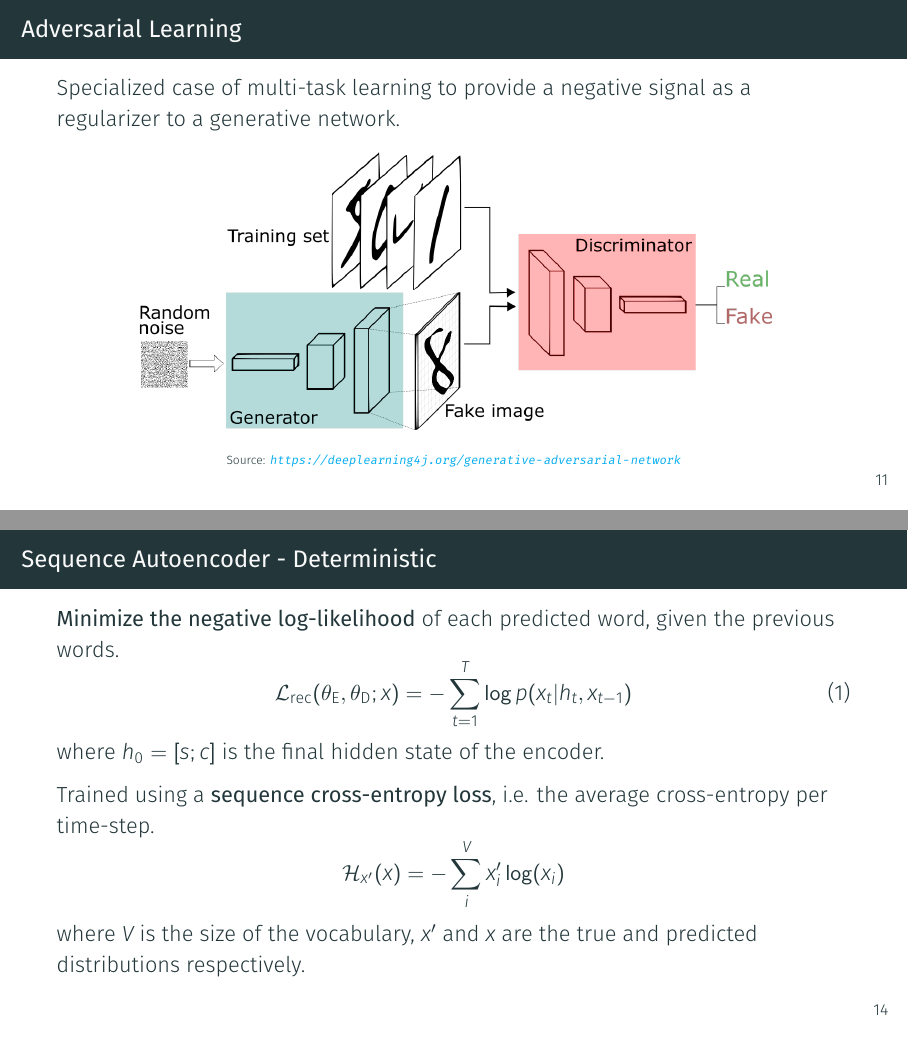
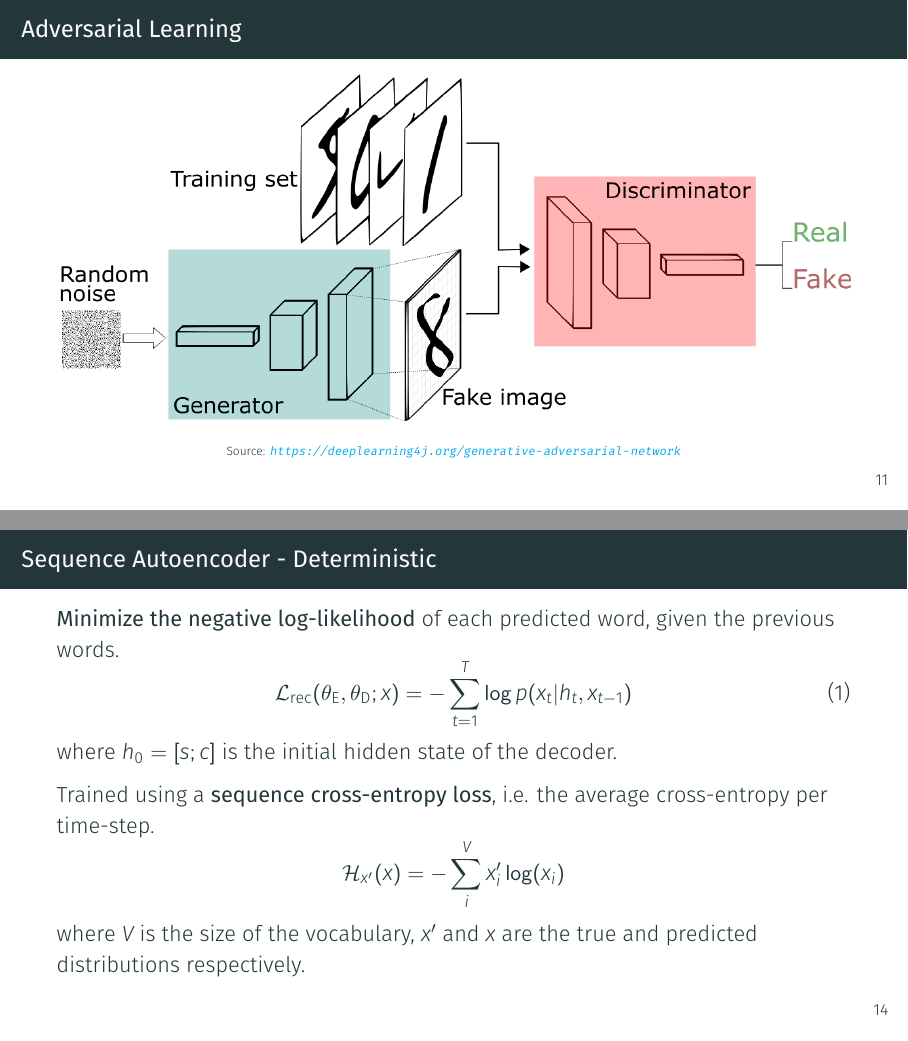
Before and after one commit to vineetjohn/uw-mmath-thesis-presentation, LaTeX slides (presentation.tex): pages 15 and 19 of 56, joined at a grey line. Compiled offline with XeLaTeX; a missing font is replaced by an installed copy or a similar font.

Commit message:
Add minor fixes to wording

```diff
--- a/presentation.tex
+++ b/presentation.tex
@@ -146,11 +146,9 @@
 \end{frame}
 
 \begin{frame}{Adversarial Learning}
-	Specialized case of multi-task learning to provide a negative signal as a regularizer to a generative network.
-
 	\centering
 	\begin{figure}[ht]
-		\includegraphics[width=0.8\textwidth]{images/gans}
+		\includegraphics[width=\textwidth]{images/gans}
 	\end{figure}
 	\imgsrc{\url{https://deeplearning4j.org/generative-adversarial-network}}
 \end{frame}
@@ -180,7 +178,7 @@
 	\begin{equation} \label{eqn:dae-rec}
 		\loss{rec}(\param{E},\param{D}; x) = - \sum_{t=1}^T \log p(x_t | h_t, x_{t-1})
 	\end{equation}
-	where $h_0 = [s; c]$ is the final hidden state of the encoder.
+	where $h_0 = [s; c]$ is the initial hidden state of the decoder.
 
 	Trained using a \textbf{sequence cross-entropy loss}, i.e. the average cross-entropy per time-step.
 	\begin{equation*}
```
Also changed, not shown: presentation.tex (2 more changed lines).
